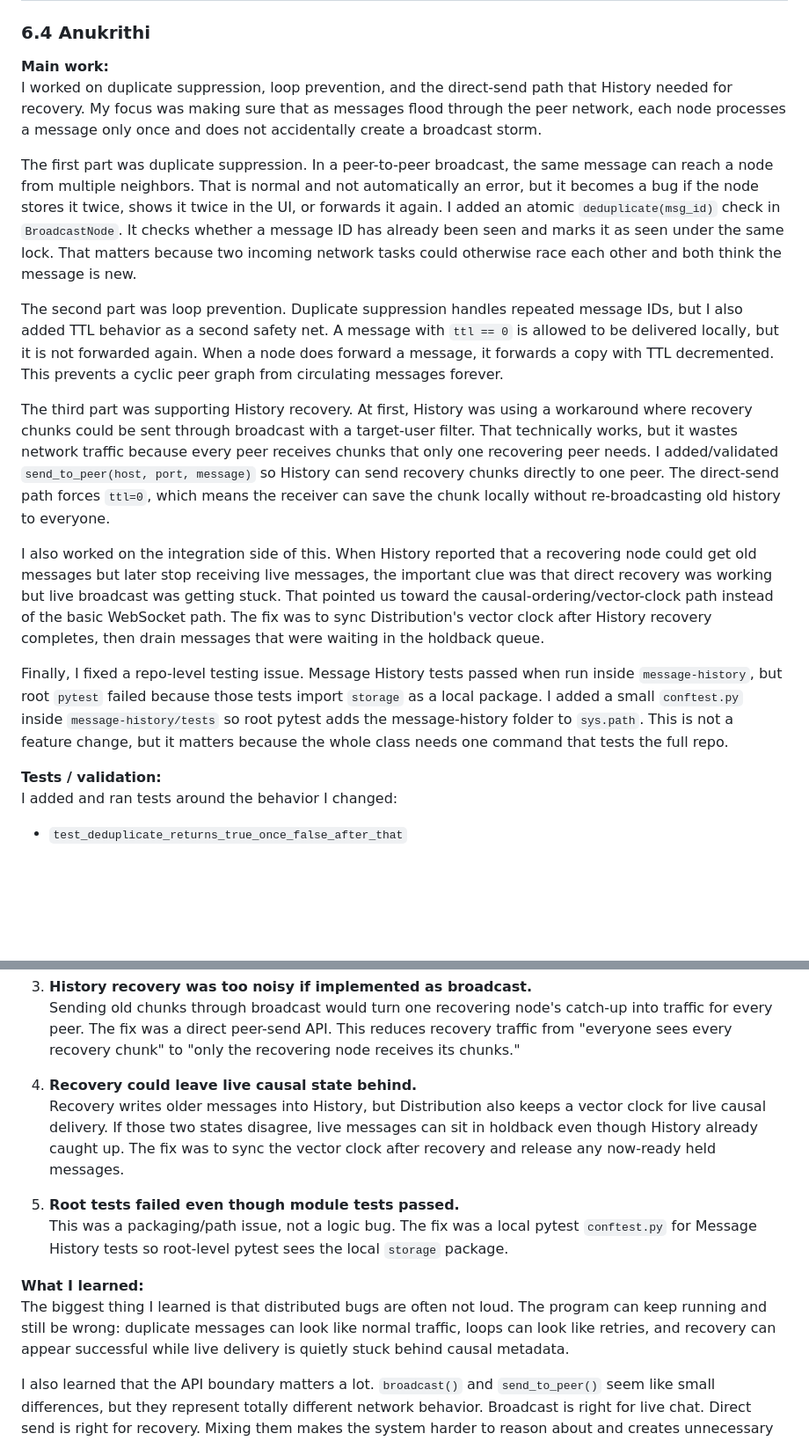
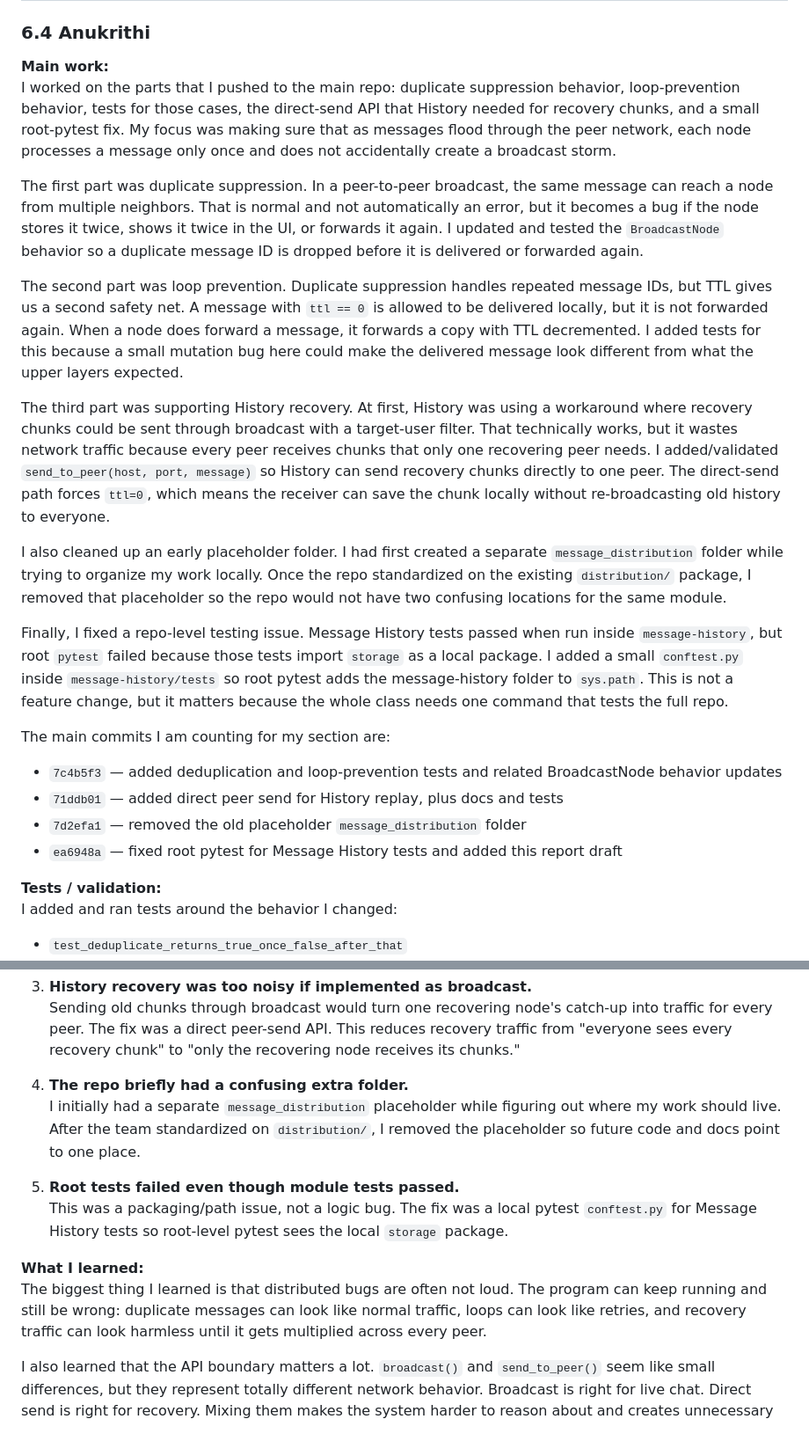
Before and after one commit to thatoneguy01/PeerChat, a Markdown page: docs/message_distribution_final_report.md, 2 parts joined by grey strips. Shown at 88% size. Rendered like a GitHub page; blank space fills up the shorter version.

Commit message:
Clarify Anukrithi report contributions

```diff
--- a/docs/message_distribution_final_report.md
+++ b/docs/message_distribution_final_report.md
@@ -160,17 +160,24 @@ TODO
 ### 6.4 Anukrithi
 
 **Main work:**
-I worked on duplicate suppression, loop prevention, and the direct-send path that History needed for recovery. My focus was making sure that as messages flood through the peer network, each node processes a message only once and does not accidentally create a broadcast storm.
+I worked on the parts that I pushed to the main repo: duplicate suppression behavior, loop-prevention behavior, tests for those cases, the direct-send API that History needed for recovery chunks, and a small root-pytest fix. My focus was making sure that as messages flood through the peer network, each node processes a message only once and does not accidentally create a broadcast storm.
 
-The first part was duplicate suppression. In a peer-to-peer broadcast, the same message can reach a node from multiple neighbors. That is normal and not automatically an error, but it becomes a bug if the node stores it twice, shows it twice in the UI, or forwards it again. I added an atomic `deduplicate(msg_id)` check in `BroadcastNode`. It checks whether a message ID has already been seen and marks it as seen under the same lock. That matters because two incoming network tasks could otherwise race each other and both think the message is new.
+The first part was duplicate suppression. In a peer-to-peer broadcast, the same message can reach a node from multiple neighbors. That is normal and not automatically an error, but it becomes a bug if the node stores it twice, shows it twice in the UI, or forwards it again. I updated and tested the `BroadcastNode` behavior so a duplicate message ID is dropped before it is delivered or forwarded again.
 
-The second part was loop prevention. Duplicate suppression handles repeated message IDs, but I also added TTL behavior as a second safety net. A message with `ttl == 0` is allowed to be delivered locally, but it is not forwarded again. When a node does forward a message, it forwards a copy with TTL decremented. This prevents a cyclic peer graph from circulating messages forever.
+The second part was loop prevention. Duplicate suppression handles repeated message IDs, but TTL gives us a second safety net. A message with `ttl == 0` is allowed to be delivered locally, but it is not forwarded again. When a node does forward a message, it forwards a copy with TTL decremented. I added tests for this because a small mutation bug here could make the delivered message look different from what the upper layers expected.
 
 The third part was supporting History recovery. At first, History was using a workaround where recovery chunks could be sent through broadcast with a target-user filter. That technically works, but it wastes network traffic because every peer receives chunks that only one recovering peer needs. I added/validated `send_to_peer(host, port, message)` so History can send recovery chunks directly to one peer. The direct-send path forces `ttl=0`, which means the receiver can save the chunk locally without re-broadcasting old history to everyone.
 
-I also worked on the integration side of this. When History reported that a recovering node could get old messages but later stop receiving live messages, the important clue was that direct recovery was working but live broadcast was getting stuck. That pointed us toward the causal-ordering/vector-clock path instead of the basic WebSocket path. The fix was to sync Distribution's vector clock after History recovery completes, then drain messages that were waiting in the holdback queue.
+I also cleaned up an early placeholder folder. I had first created a separate `message_distribution` folder while trying to organize my work locally. Once the repo standardized on the existing `distribution/` package, I removed that placeholder so the repo would not have two confusing locations for the same module.
 
 Finally, I fixed a repo-level testing issue. Message History tests passed when run inside `message-history`, but root `pytest` failed because those tests import `storage` as a local package. I added a small `conftest.py` inside `message-history/tests` so root pytest adds the message-history folder to `sys.path`. This is not a feature change, but it matters because the whole class needs one command that tests the full repo.
+
+The main commits I am counting for my section are:
+
+- `7c4b5f3` — added deduplication and loop-prevention tests and related BroadcastNode behavior updates
+- `71ddb01` — added direct peer send for History replay, plus docs and tests
+- `7d2efa1` — removed the old placeholder `message_distribution` folder
+- `ea6948a` — fixed root pytest for Message History tests and added this report draft
 
 **Tests / validation:**
 I added and ran tests around the behavior I changed:
@@ -196,14 +203,14 @@ I added and ran tests around the behavior I changed:
 3. **History recovery was too noisy if implemented as broadcast.**
    Sending old chunks through broadcast would turn one recovering node's catch-up into traffic for every peer. The fix was a direct peer-send API. This reduces recovery traffic from "everyone sees every recovery chunk" to "only the recovering node receives its chunks."
 
-4. **Recovery could leave live causal state behind.**
-   Recovery writes older messages into History, but Distribution also keeps a vector clock for live causal delivery. If those two states disagree, live messages can sit in holdback even though History already caught up. The fix was to sync the vector clock after recovery and release any now-ready held messages.
+4. **The repo briefly had a confusing extra folder.**
+   I initially had a separate `message_distribution` placeholder while figuring out where my work should live. After the team standardized on `distribution/`, I removed the placeholder so future code and docs point to one place.
 
 5. **Root tests failed even though module tests passed.**
    This was a packaging/path issue, not a logic bug. The fix was a local pytest `conftest.py` for Message History tests so root-level pytest sees the local `storage` package.
 
 **What I learned:**
-The biggest thing I learned is that distributed bugs are often not loud. The program can keep running and still be wrong: duplicate messages can look like normal traffic, loops can look like retries, and recovery can appear successful while live delivery is quietly stuck behind causal metadata.
+The biggest thing I learned is that distributed bugs are often not loud. The program can keep running and still be wrong: duplicate messages can look like normal traffic, loops can look like retries, and recovery traffic can look harmless until it gets multiplied across every peer.
 
 I also learned that the API boundary matters a lot. `broadcast()` and `send_to_peer()` seem like small differences, but they represent totally different network behavior. Broadcast is right for live chat. Direct send is right for recovery. Mixing them makes the system harder to reason about and creates unnecessary load.
 
```
